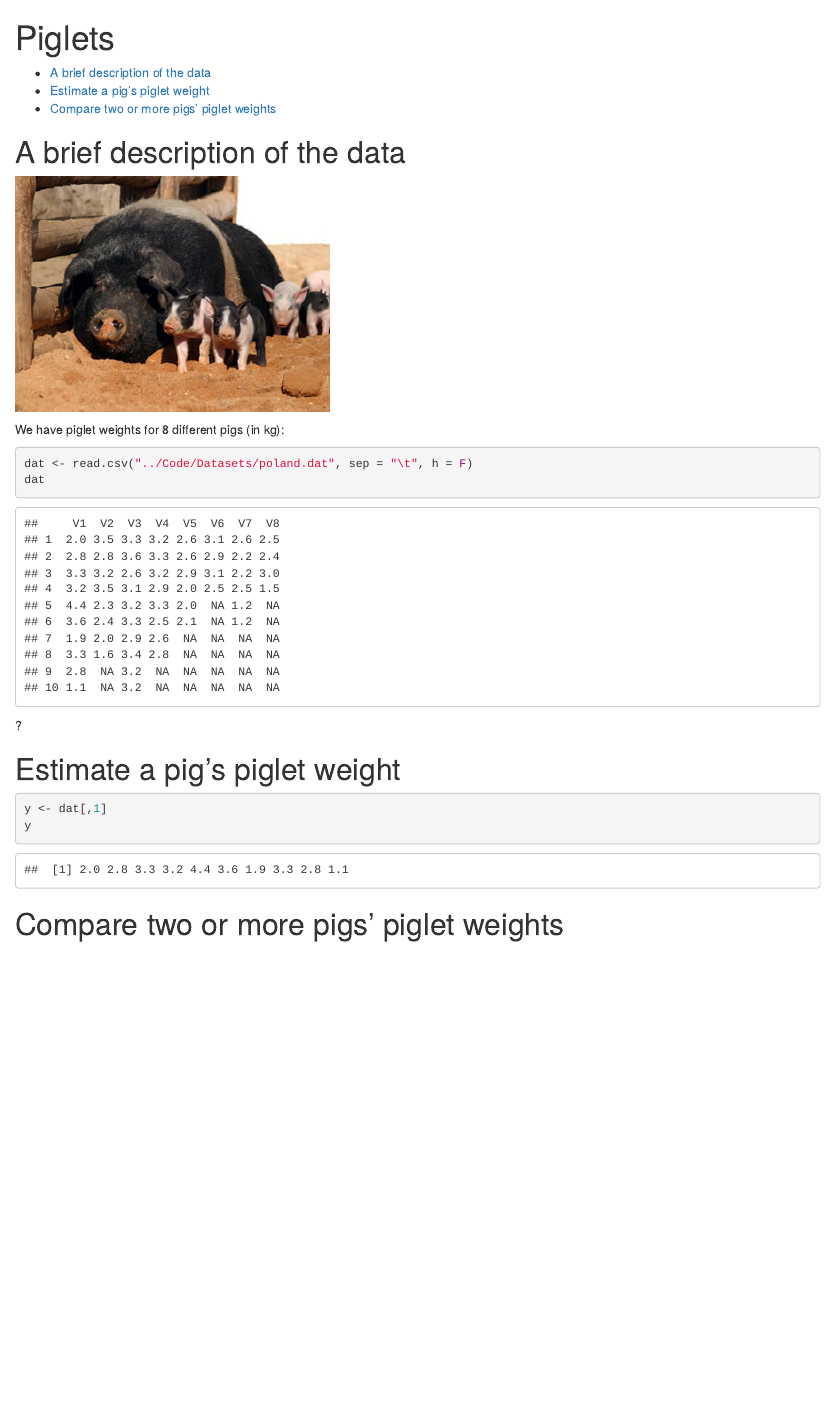
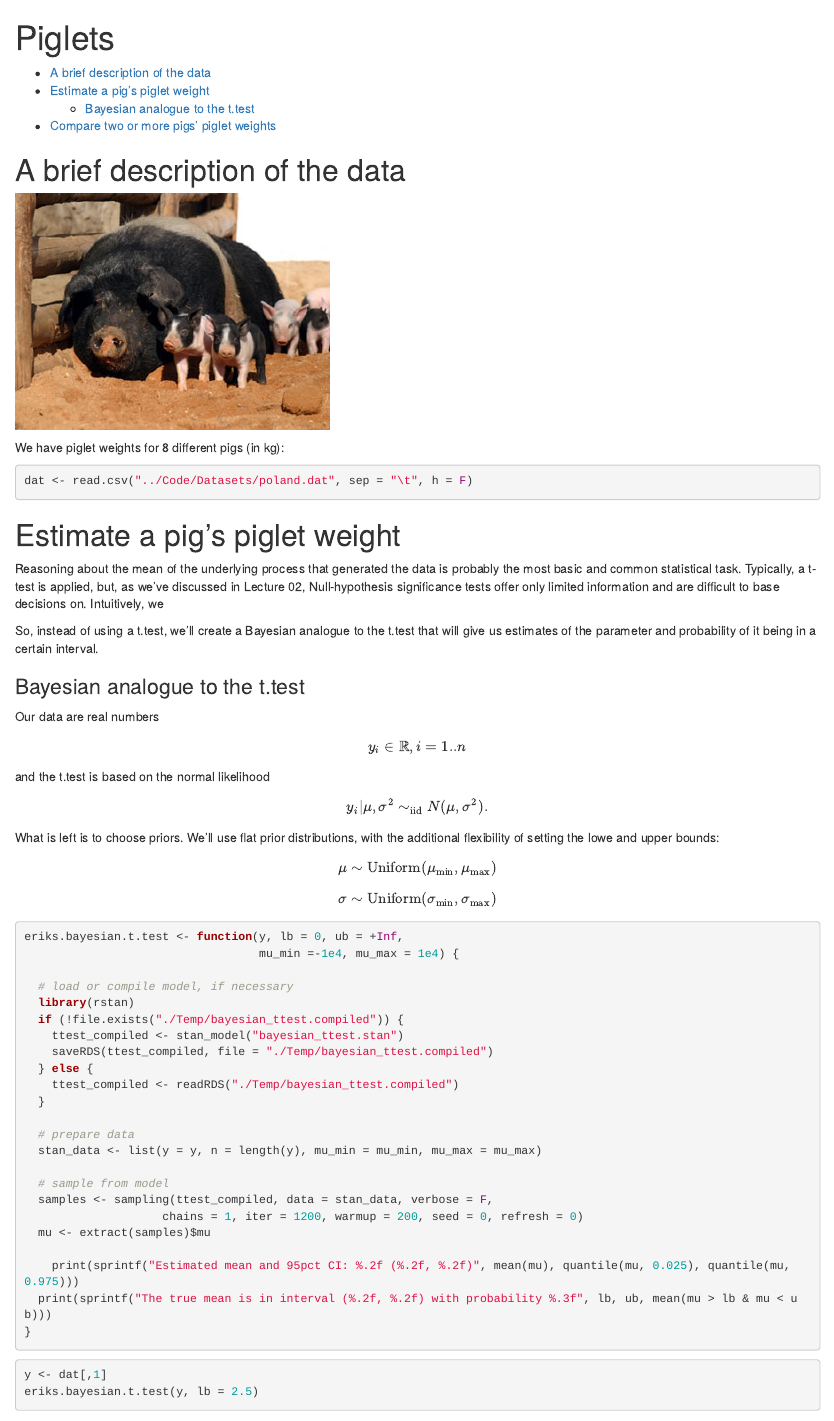
Before and after one commit to bstatcomp/hse_bayesian, an R Markdown document (Lecture03 - Probabilistic programming/L03_Piglets.Rmd): the page in a window 1100 px wide, from its top. Rendered offline with R 4.5, knitr and Pandoc, with nearby package versions; some code elsewhere in the file could not run offline; common packages that the code uses without loading them are loaded.

Commit message:
- Added Bayesian t-test; minor fixes in free-throw example.

````diff
--- a/Lecture03 - Probabilistic programming/L03_Piglets.Rmd
+++ b/Lecture03 - Probabilistic programming/L03_Piglets.Rmd
@@ -16,15 +16,63 @@ We have piglet weights for 8 different pigs (in kg):
 
 ```{r}
 dat <- read.csv("../Code/Datasets/poland.dat", sep = "\t", h = F)
-dat
 ```
-?
 
 # Estimate a pig's piglet weight
 
+Reasoning about the mean of the underlying process that generated the data is probably the most basic and common statistical task. Typically, a t-test is applied, but, as we've discussed in Lecture 02, Null-hypothesis significance tests offer only limited information and are difficult to base decisions on. Intuitively, we
+
+So, instead of using a t.test, we'll create a Bayesian analogue to the t.test that will give us estimates of the parameter and probability of it being in a certain interval.
+
+### Bayesian analogue to the t.test
+
+Our data are real numbers
+
+$$y_i \in \mathbb{R}, i = 1..n$$
+
+and the t.test is based on the normal likelihood
+
+$$y_i|\mu, \sigma^2 \sim_\text{iid} N(\mu, \sigma^2).$$
+
+What is left is to choose priors. We'll use flat prior distributions, with the additional flexibility of setting the lowe and upper bounds:
+
+$$\mu \sim \text{Uniform}(\mu_\text{min}, \mu_\text{max})$$
+
+$$\sigma \sim \text{Uniform}(\sigma_\text{min}, \sigma_\text{max})$$
+
+
+```{r}
+eriks.bayesian.t.test <- function(y, lb = 0, ub = +Inf,
+                                  mu_min =-1e4, mu_max = 1e4) {
+
+  # load or compile model, if necessary
+  library(rstan)
+  if (!file.exists("./Temp/bayesian_ttest.compiled")) {
+    ttest_compiled <- stan_model("bayesian_ttest.stan")
+    saveRDS(ttest_compiled, file = "./Temp/bayesian_ttest.compiled")
+  } else {
+    ttest_compiled <- readRDS("./Temp/bayesian_ttest.compiled")
+  }
+
+  # prepare data
+  stan_data <- list(y = y, n = length(y), mu_min = mu_min, mu_max = mu_max)
+
+  # sample from model
+  samples <- sampling(ttest_compiled, data = stan_data, verbose = F,
+                    chains = 1, iter = 1200, warmup = 200, seed = 0, refresh = 0)
+  mu <- extract(samples)$mu
+
+    print(sprintf("Estimated mean and 95pct CI: %.2f (%.2f, %.2f)", mean(mu), quantile(mu, 0.025), quantile(mu, 0.975)))
+  print(sprintf("The true mean is in interval (%.2f, %.2f) with probability %.3f", lb, ub, mean(mu > lb & mu < ub)))
+}
+
+```
+
+
 ```{r}
 y <- dat[,1]
-y
+eriks.bayesian.t.test(y, lb = 2.5)
+
 ```
 
 # Compare two or more pigs' piglet weights
````
Also changed, not shown: Lecture03 - Probabilistic programming/L03_Free-throw_shooting.Rmd (+5 -3 lines), Lecture03 - Probabilistic programming/L03_Free-throw_shooting.html, Lecture03 - Probabilistic programming/L03_Free-throw_shooting.nb.html, Lecture03 - Probabilistic programming/L03_Piglets.html (deleted), Lecture03 - Probabilistic programming/L03_Piglets.nb.html, 4 other files.
